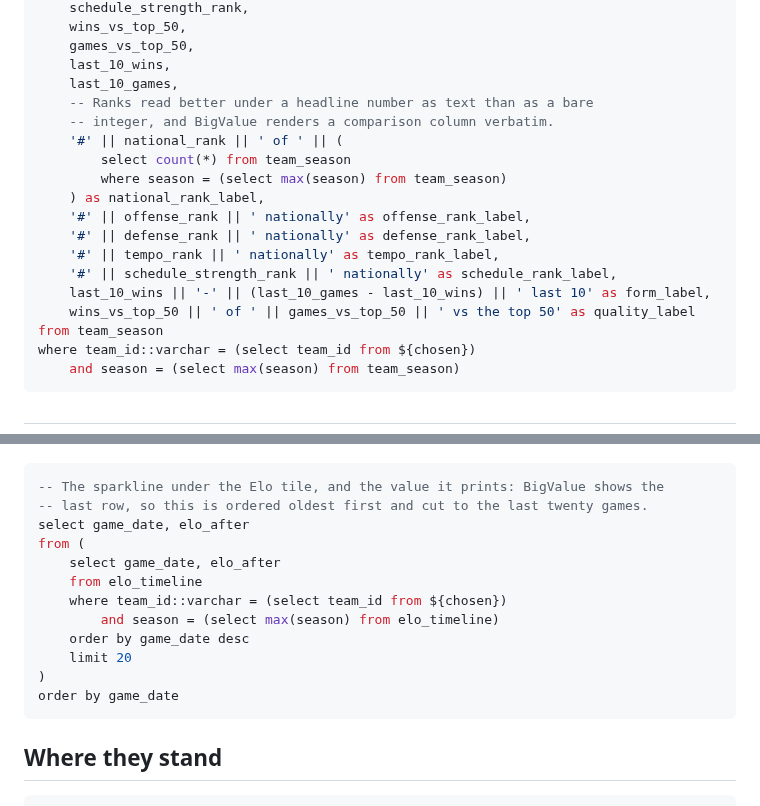
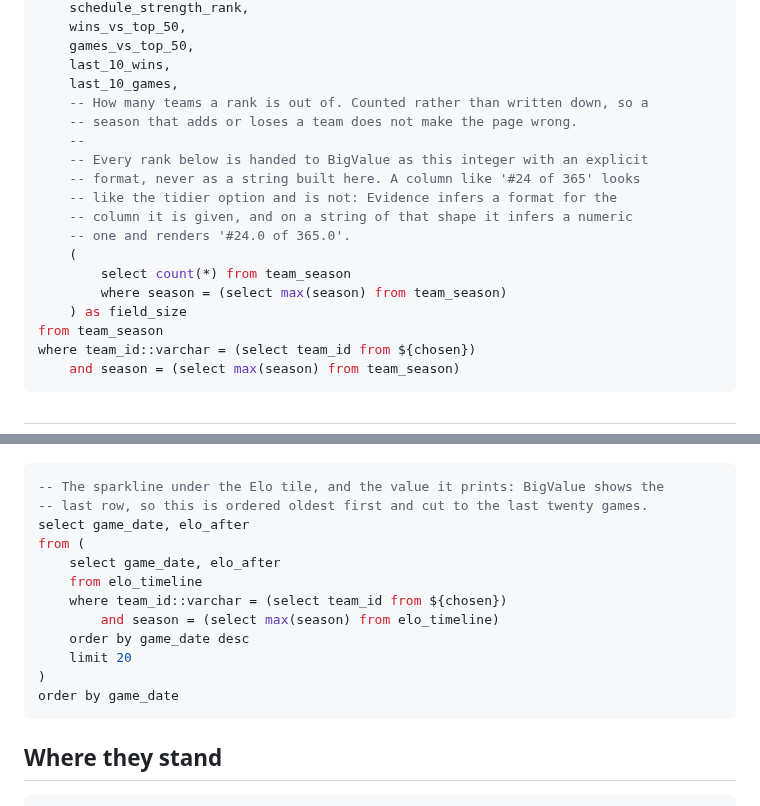
Before and after one commit to CameronSpilker/full-data-stack-lab, a Markdown page: dashboard/pages/scorecard.md, 2 parts joined by grey strips. Drawn GitHub-style.

Commit message:
Give BigValue the rank as an integer, not as a string
The preview deploy rendered "#24.0 of 365" under Net efficiency, "6.0 of 15.0
vs the top 50" under wins against the top 50, and "4.0-6.0 last 10" under form.

The ranks were being handed to BigValue as strings assembled in SQL, on the
assumption that a comparison column is printed verbatim. It is not: Value
infers a format for whatever column it is given, and on a string of that shape
it infers a numeric one and reformats the digits inside it.

Every rank is now the integer column it always was, with an explicit `'0'`
format, and the wording moved into `comparisonTitle` where it is a label rather
than data. The field size left the tiles and went back into the line under the
team name, counted from the table so a season that gains or loses a team does
not make the page wrong.

Co-Authored-By: Claude Opus 5 <noreply@anthropic.com>
Claude-Session: https://claude.ai/code/session_01RChAv4J7kXtprSHonbqWda

```diff
--- a/dashboard/pages/scorecard.md
+++ b/dashboard/pages/scorecard.md
@@ -81,18 +81,18 @@ select
     games_vs_top_50,
     last_10_wins,
     last_10_games,
-    -- Ranks read better under a headline number as text than as a bare
-    -- integer, and BigValue renders a comparison column verbatim.
-    '#' || national_rank || ' of ' || (
+    -- How many teams a rank is out of. Counted rather than written down, so a
+    -- season that adds or loses a team does not make the page wrong.
+    --
+    -- Every rank below is handed to BigValue as this integer with an explicit
+    -- format, never as a string built here. A column like '#24 of 365' looks
+    -- like the tidier option and is not: Evidence infers a format for the
+    -- column it is given, and on a string of that shape it infers a numeric
+    -- one and renders '#24.0 of 365.0'.
+    (
         select count(*) from team_season
         where season = (select max(season) from team_season)
-    ) as national_rank_label,
-    '#' || offense_rank || ' nationally' as offense_rank_label,
-    '#' || defense_rank || ' nationally' as defense_rank_label,
-    '#' || tempo_rank || ' nationally' as tempo_rank_label,
-    '#' || schedule_strength_rank || ' nationally' as schedule_rank_label,
-    last_10_wins || '-' || (last_10_games - last_10_wins) || ' last 10' as form_label,
-    wins_vs_top_50 || ' of ' || games_vs_top_50 || ' vs the top 50' as quality_label
+    ) as field_size
 from team_season
 where team_id::varchar = (select team_id from ${chosen})
     and season = (select max(season) from team_season)
@@ -110,7 +112,8 @@ in the league · <Value data={team} column=season fmt='0000' /> season
         value=adjusted_efficiency_margin
         title="Net efficiency"
         fmt='+0.0'
-        comparison=national_rank_label
+        comparison=national_rank
+        comparisonFmt='0'
         comparisonDelta=false
         comparisonTitle="nationally"
         description="Points scored minus points allowed per 100 possessions, adjusted for the quality of the opponent. Every other number on this page is context for this one."
@@ -120,9 +123,10 @@ in the league · <Value data={team} column=season fmt='0000' /> season
         value=adjusted_offensive_efficiency
         title="Offense"
         fmt='0.0'
-        comparison=offense_rank_label
+        comparison=offense_rank
+        comparisonFmt='0'
         comparisonDelta=false
-        comparisonTitle="scoring"
+        comparisonTitle="nationally for scoring"
         description="Points scored per 100 possessions, opponent adjusted."
     />
     <BigValue
@@ -130,9 +134,10 @@ in the league · <Value data={team} column=season fmt='0000' /> season
         value=adjusted_defensive_efficiency
         title="Defense"
         fmt='0.0'
-        comparison=defense_rank_label
+        comparison=defense_rank
+        comparisonFmt='0'
         comparisonDelta=false
-        comparisonTitle="conceding"
+        comparisonTitle="nationally for conceding"
         description="Points allowed per 100 possessions, opponent adjusted. Lower is better."
     />
     <BigValue
@@ -140,9 +145,10 @@ in the league · <Value data={team} column=season fmt='0000' /> season
         value=strength_of_schedule
         title="Schedule faced"
         fmt='0.0'
-        comparison=schedule_rank_label
+        comparison=schedule_strength_rank
+        comparisonFmt='0'
         comparisonDelta=false
-        comparisonTitle="hardest"
+        comparisonTitle="hardest nationally"
         description="Average opponent quality. A rating built on nobody is a rating built on nothing."
     />
 </Grid>
@@ -177,9 +183,10 @@ order by game_date
         value=adjusted_tempo
         title="Tempo"
         fmt='0.0'
-        comparison=tempo_rank_label
+        comparison=tempo_rank
+        comparisonFmt='0'
         comparisonDelta=false
-        comparisonTitle="fastest"
+        comparisonTitle="fastest nationally"
         description="Possessions per 40 minutes. Neither fast nor slow is better, but it shapes every other number."
     />
     <BigValue
@@ -187,18 +194,20 @@ order by game_date
         value=wins_vs_top_50
         title="Wins vs top 50"
         fmt='0'
-        comparison=quality_label
+        comparison=games_vs_top_50
+        comparisonFmt='0'
         comparisonDelta=false
-        comparisonTitle="played"
+        comparisonTitle="games against them"
     />
     <BigValue
         data={team}
         value=last_10_wins
         title="Won of the last ten"
         fmt='0'
-        comparison=form_label
+        comparison=last_10_games
+        comparisonFmt='0'
         comparisonDelta=false
-        comparisonTitle=""
+        comparisonTitle="games played"
     />
 </Grid>
 
```
Also changed, not shown: other parts of dashboard/pages/scorecard.md (+4 -2 lines).
